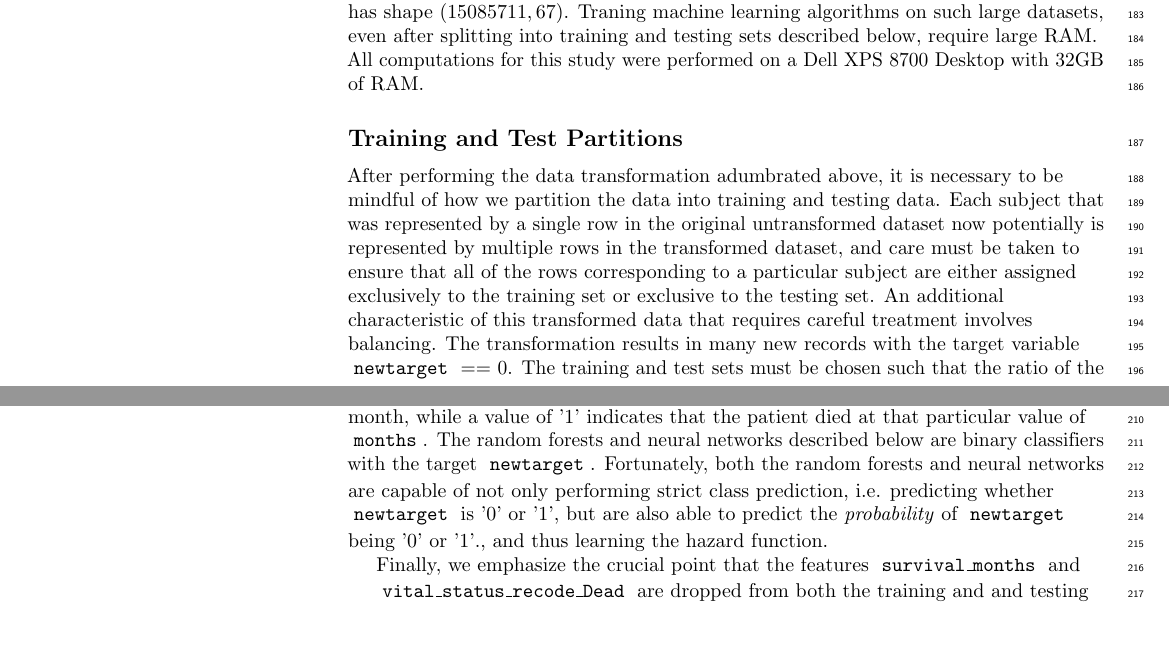
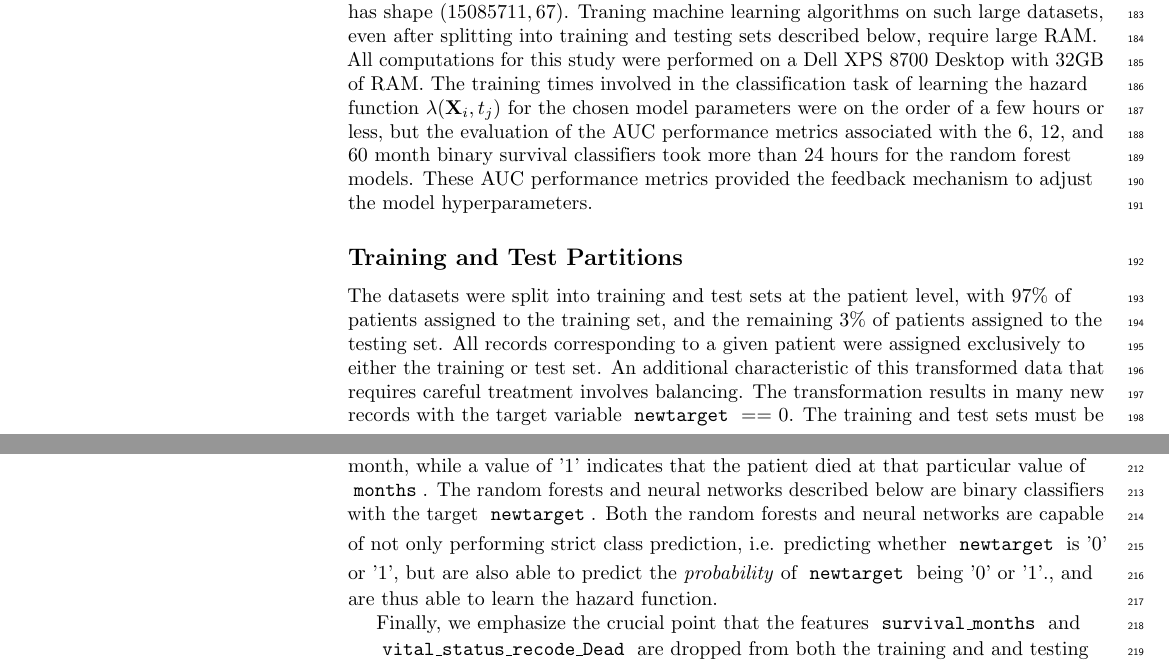
Before and after one commit to doolingdavid/PLOS, a LaTeX document (plos_latex_template.tex): two parts of pages 6 and 7 of 30 before the commit and two parts of pages 6 and 7 of 31 after it, joined at a grey line, cut so that both start at the same text, the shorter picture padded with empty space. Compiled offline with pdfLaTeX.

Commit message:
many edits

```diff
--- a/plos_latex_template.tex
+++ b/plos_latex_template.tex
@@ -539,13 +539,16 @@ For this study, the original, untransformed colon cancer DataFrame has shape $(1
 Similary, the original, untransformed lung cancer DataFrame has shape $(177089, 115)$, and the total transformed lung cancer DataFrame has shape $(3079931, 115)$.
 The biggest explosion in dataset size occured with the breast cancer data, which is a consequence of the relatively high survival rates in breast cancer. A subject who is censored with a recorded survival months of 48 will contribute an extra 48 rows to the transformed dataset.
 The original, untransformed breast cancer DataFrame has shape $(329949, 67)$, and the total transformed breast cancer DataFrame has shape $(15085711, 67)$.
-Traning machine learning algorithms on such large datasets, even after splitting into training and testing sets described below, require large RAM. All computations for this study were performed on a Dell XPS 8700 Desktop with 32GB of RAM.
-
+Traning machine learning algorithms on such large datasets, even after splitting into training and testing sets described below, require large RAM. All computations for this study were performed on a Dell XPS 8700 Desktop with 32GB of RAM. The training times involved in the classification task of learning the hazard function $\lambda(\mathbf{X}_{i}, t_{j})$ for the chosen model parameters were on the order of a few hours or less, but the evaluation of the AUC performance metrics associated with the 6, 12, and 60 month binary survival classifiers
+% presented in section~\nameref{sec:performancemetrics}
+ took more than 24 hours for the random forest models. These AUC performance metrics provided the feedback mechanism to adjust the model hyperparameters.
 \subsection*{Training and Test Partitions}
 \label{subsec:traintest}
 
 
-After performing the data transformation adumbrated above, it is necessary to be mindful of how we partition the data into training and testing data. Each subject that was represented by a single row in the original untransformed dataset now potentially is represented by multiple rows in the transformed dataset, and care must be taken to ensure that all of the rows corresponding to a particular subject are either assigned exclusively to the training set or exclusive to the testing set.
+The datasets were split into training and test sets at the patient level, with 97\% of patients assigned to the training set, and the remaining 3\% of patients assigned to the testing set.
+All records corresponding to a given patient were assigned exclusively to either the training or test set.
+%After performing the data transformation adumbrated above, it is necessary to be mindful of %how we partition the data into training and testing data. Each subject that was represented by %a single row in the original untransformed dataset now potentially is represented by multiple %rows in the transformed dataset, and care must be taken to ensure that all of the rows %corresponding to a particular subject are either assigned exclusively to the training set or %exclusive to the testing set.
 An additional characteristic of this transformed data that requires careful treatment involves balancing. The transformation results in many new records with the target variable \codewhite{newtarget} == 0. The training and test sets must be chosen such that the ratio of the number of records with \codewhite{newtarget} == 0 to that of the number of records with \codewhite{newtarget} == 1 is the same in the training and test datasets.
 This ratio turns out to be $\approx 396$ for the breast cancer data, $\approx  99$ for the colon cancer data, and
 $\approx 22.75$ for the lung cancer data.
@@ -556,7 +559,8 @@ Finallly, for colon cancer the partition into training and test datasets of the
 $(3958008, 103)$ and $(207243, 103)$. Multiple rows correspond to the same test patient in these datasets.
 The colon cancer test dataset represents 5654 distinct subjects; the breast cancer test dataset represents 3300 distinct subjects; and the lung test dataset contains data for 5313 distinct subjects.
 
-The models described below are trained to learn the values of \codewhite{newtarget}, which is a binary variable: a value of '0' indicating that the subject is still alive at the given month, while a value of '1' indicates that the patient died at that particular value of \codewhite{months}. The random forests and neural networks described below are binary classifiers with the target \codewhite{newtarget}. Fortunately, both the random forests and neural networks are capable of not only performing strict class prediction, i.e. predicting whether \codewhite{newtarget} is '0' or '1', but are also able to predict the \textit{probability} of \codewhite{newtarget} being '0' or '1'., and thus learning the hazard function.
+The models described below are trained to learn the values of \codewhite{newtarget}, which is a binary variable: a value of '0' indicating that the subject is still alive at the given month, while a value of '1' indicates that the patient died at that particular value of \codewhite{months}. The random forests and neural networks described below are binary classifiers with the target \codewhite{newtarget}.
+Both the random forests and neural networks are capable of not only performing strict class prediction, i.e. predicting whether \codewhite{newtarget} is '0' or '1', but are also able to predict the \textit{probability} of \codewhite{newtarget} being '0' or '1'., and are thus able to learn the hazard function.
 
 
 Finally, we emphasize the crucial point that the features \codewhite{survival\_months} and \\
```
Also changed, not shown: plos_latex_template.pdf, 2 other files.
